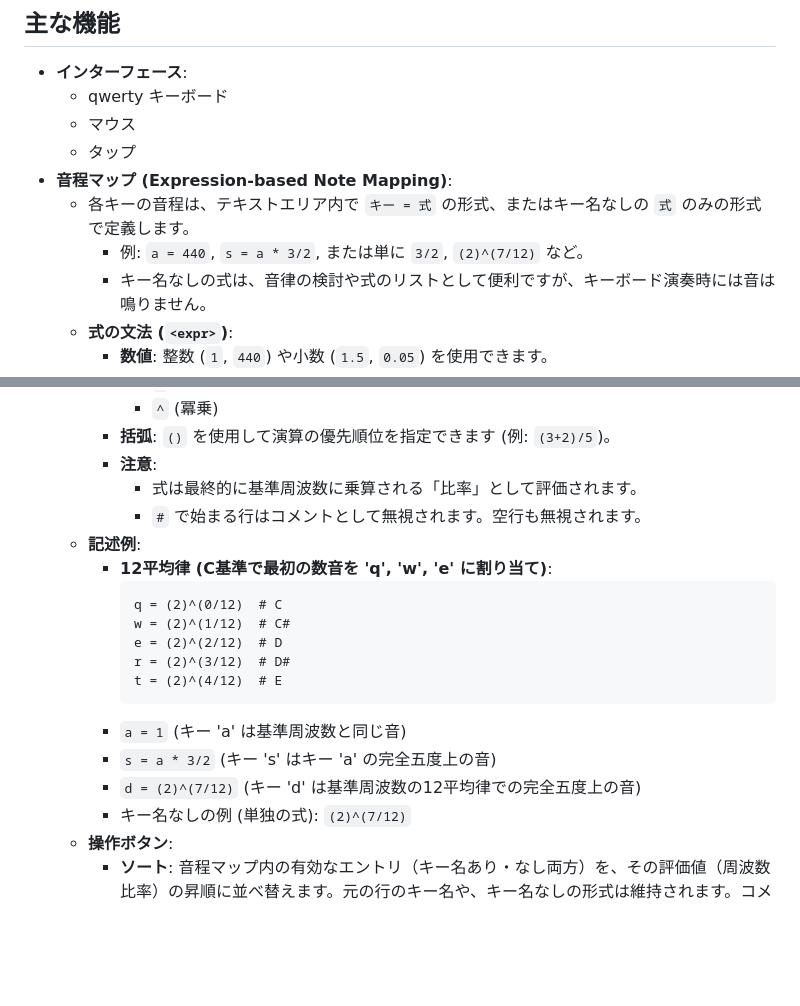
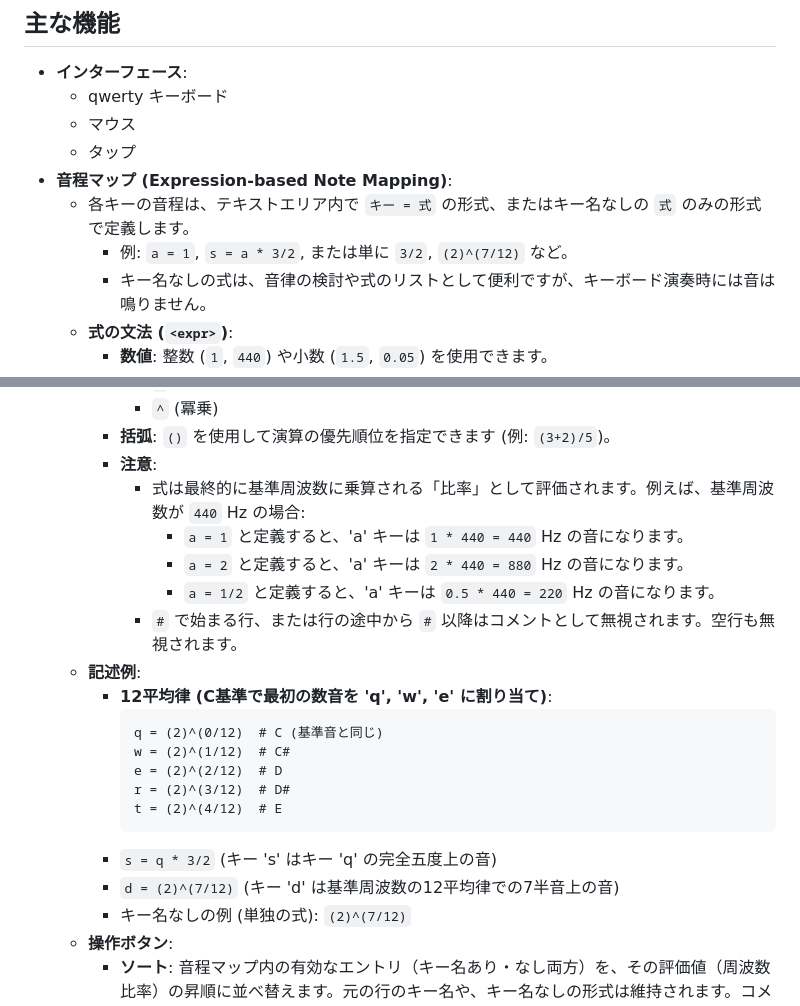
Before and after one commit to koteitan/keyboard, a Markdown page: README.md, 2 parts joined by grey strips. Rendered like a GitHub page; blank space fills up the shorter version.

````diff
--- a/README.md
+++ b/README.md
@@ -12,7 +12,7 @@
     -   タップ
 -   **音程マップ (Expression-based Note Mapping)**:
     -   各キーの音程は、テキストエリア内で `キー = 式` の形式、またはキー名なしの `式` のみの形式で定義します。
-        -   例: `a = 440`, `s = a * 3/2`, または単に `3/2`, `(2)^(7/12)` など。
+        -   例: `a = 1`, `s = a * 3/2`, または単に `3/2`, `(2)^(7/12)` など。
         -   キー名なしの式は、音律の検討や式のリストとして便利ですが、キーボード演奏時には音は鳴りません。
     -   **式の文法 (`<expr>`)**:
         -   **数値**: 整数 (`1`, `440`) や小数 (`1.5`, `0.05`) を使用できます。
@@ -25,20 +25,22 @@
             -   `^` (冪乗)
         -   **括弧**: `()` を使用して演算の優先順位を指定できます (例: `(3+2)/5`)。
         -   **注意**:
-            -   式は最終的に基準周波数に乗算される「比率」として評価されます。
-            -   `#` で始まる行はコメントとして無視されます。空行も無視されます。
+            -   式は最終的に基準周波数に乗算される「比率」として評価されます。例えば、基準周波数が `440` Hz の場合:
+                -   `a = 1` と定義すると、'a' キーは `1 * 440 = 440` Hz の音になります。
+                -   `a = 2` と定義すると、'a' キーは `2 * 440 = 880` Hz の音になります。
+                -   `a = 1/2` と定義すると、'a' キーは `0.5 * 440 = 220` Hz の音になります。
+            -   `#` で始まる行、または行の途中から `#` 以降はコメントとして無視されます。空行も無視されます。
     -   **記述例**:
         -   **12平均律 (C基準で最初の数音を 'q', 'w', 'e' に割り当て)**:
             ```
-            q = (2)^(0/12)  # C
+            q = (2)^(0/12)  # C (基準音と同じ)
             w = (2)^(1/12)  # C#
             e = (2)^(2/12)  # D
             r = (2)^(3/12)  # D#
             t = (2)^(4/12)  # E
             ```
-        -   `a = 1` (キー 'a' は基準周波数と同じ音)
-        -   `s = a * 3/2` (キー 's' はキー 'a' の完全五度上の音)
-        -   `d = (2)^(7/12)` (キー 'd' は基準周波数の12平均律での完全五度上の音)
+        -   `s = q * 3/2` (キー 's' はキー 'q' の完全五度上の音)
+        -   `d = (2)^(7/12)` (キー 'd' は基準周波数の12平均律での7半音上の音)
         -   キー名なしの例 (単独の式): `(2)^(7/12)`
     -   **操作ボタン**:
         -   **ソート**: 音程マップ内の有効なエントリ（キー名あり・なし両方）を、その評価値（周波数比率）の昇順に並べ替えます。元の行のキー名や、キー名なしの形式は維持されます。コメント行や空行の位置も保持されます。
````
